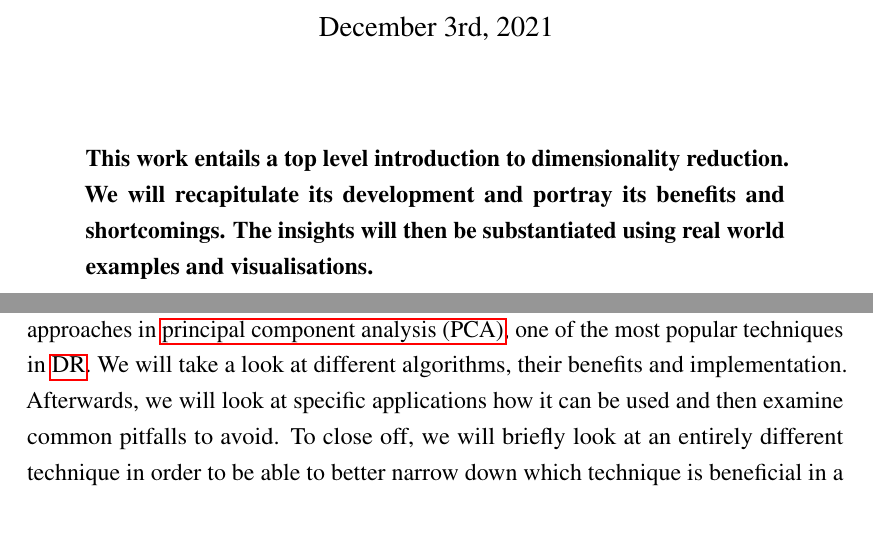
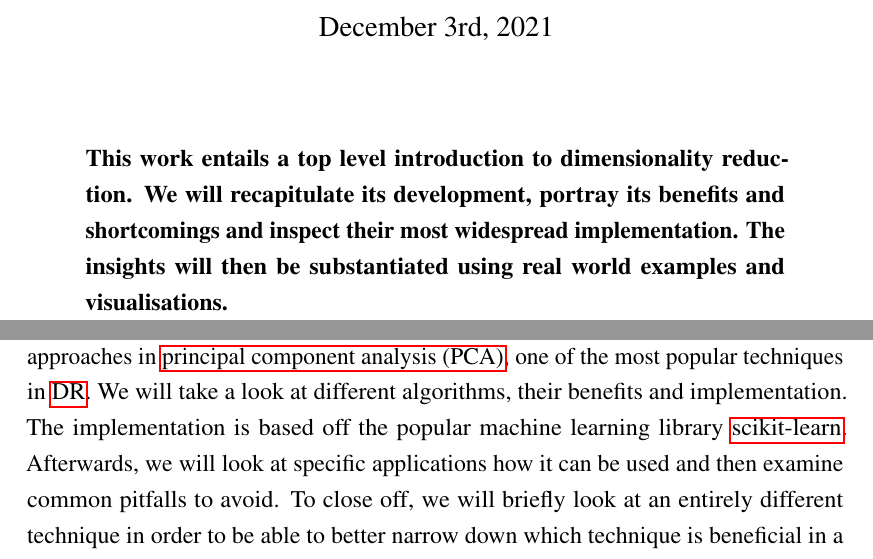
Before and after one commit to cedric-uden/Dimensionality-Reduction, a LaTeX document (report/main.tex, which reads report/source/0021-abstract.tex, report/source/1000-introduction.tex): two parts of pages 1 and 3 of 36, joined at a grey line, cut so that both start at the same text, the shorter picture padded with empty space. Compiled offline with pdfLaTeX.

Commit message:
hinted towards the substantial chapter on scikit's implementation

```diff
--- a/report/source/0021-abstract.tex
+++ b/report/source/0021-abstract.tex
@@ -2,7 +2,7 @@
 
 \begin{sciabstract}
 This work entails a top level introduction to dimensionality reduction.
-We will recapitulate its development and portray its benefits and shortcomings.
+We will recapitulate its development, portray its benefits and shortcomings and inspect their most widespread implementation.
 The insights will then be substantiated using real world examples and visualisations.
 \end{sciabstract}
 
--- a/report/source/1000-introduction.tex
+++ b/report/source/1000-introduction.tex
@@ -16,6 +16,7 @@ This is made possible by the condition that naturally occuring systems often exh
 In order to achieve this, we will begin by stating the circumstances surrounding the domain of \gls{dr}.
 Based on this insight, we will then discuss the origins and some solution approaches in \gls{pca}, one of the most popular techniques in \gls{dr}.
 We will take a look at different algorithms, their benefits and implementation.
+The implementation is based off the popular machine learning library \gls{scikit}.
 Afterwards, we will look at specific applications how it can be used and then examine common pitfalls to avoid.
 To close off, we will briefly look at an entirely different technique in order to be able to better narrow down which technique is beneficial in a given scenario.
 \bigskip
```
